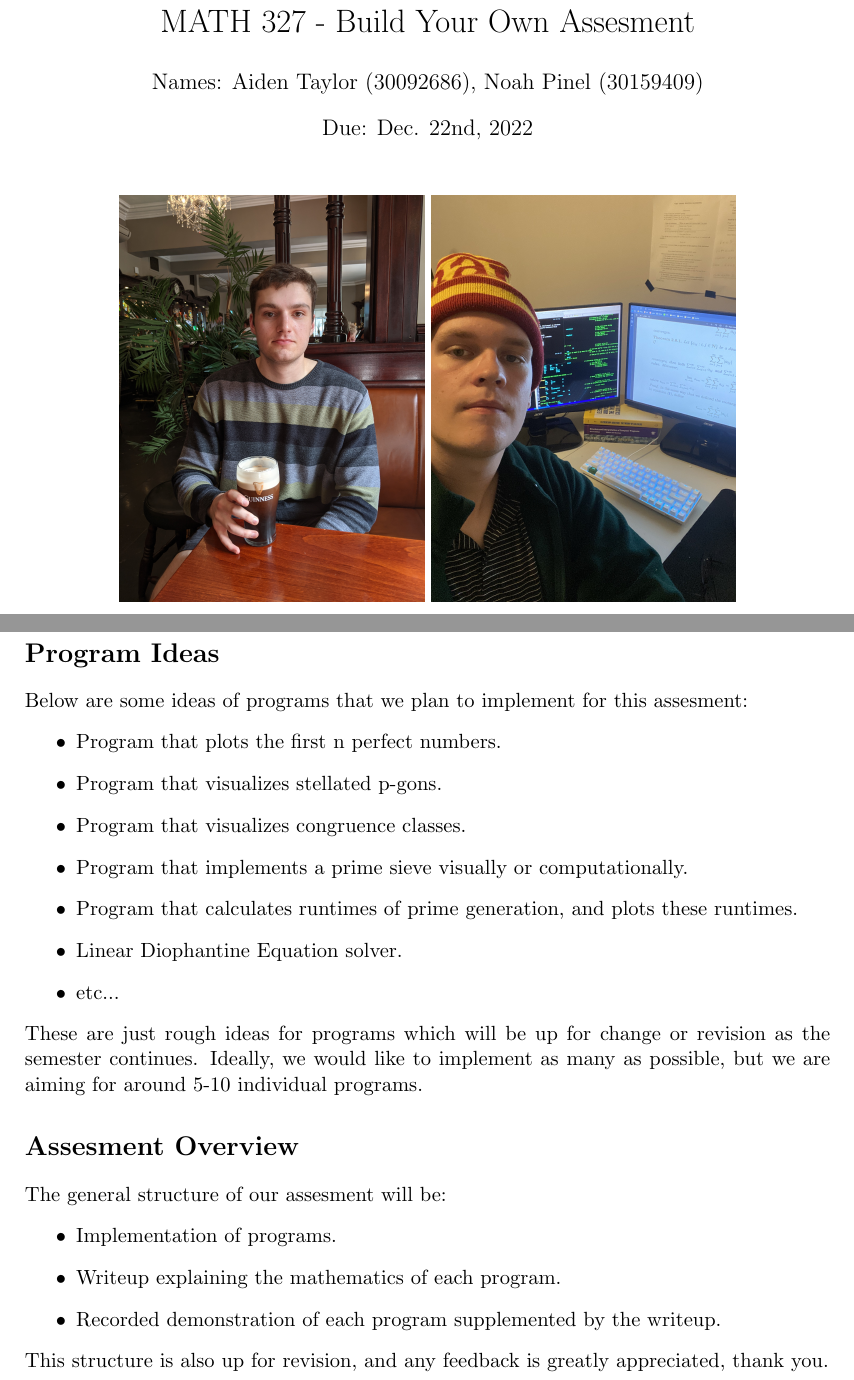
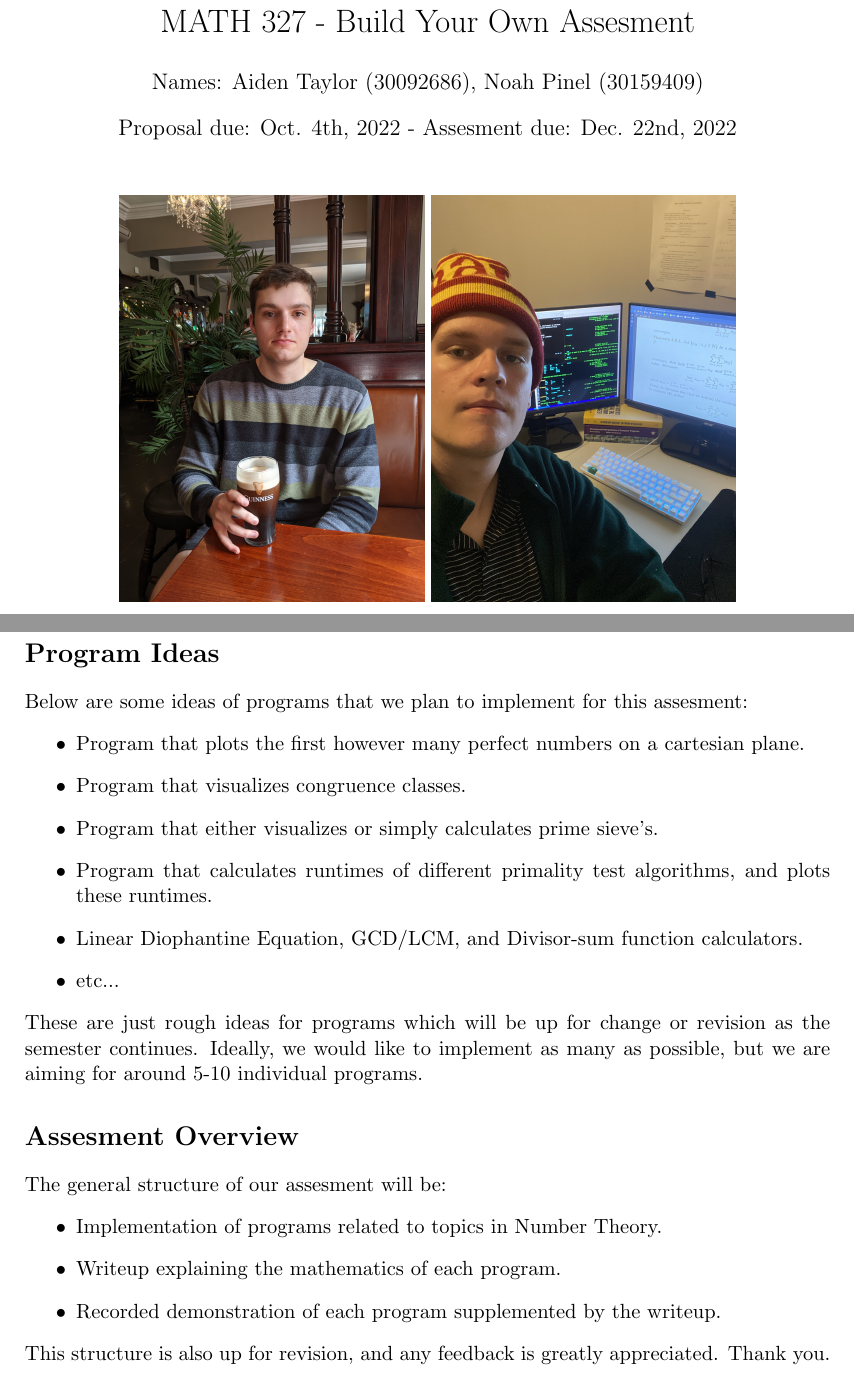
Before and after one commit to Aidenwjt/MATH-327-BYOA, a LaTeX document (proposal.tex): two parts of pages 1 and 2 of 2, joined at a grey line, cut so that both start at the same text. Compiled offline with pdfLaTeX.

Commit message:
updated proposal

```diff
--- a/proposal.tex
+++ b/proposal.tex
@@ -7,15 +7,14 @@
 
 \title{MATH 327 - Build Your Own Assesment}
 \author{Names: Aiden Taylor (30092686), Noah Pinel (30159409)}
-\date{Due: Dec. 22nd, 2022}
+\date{Proposal due: Oct. 4th, 2022 - Assesment due: Dec. 22nd, 2022}
 
 \begin{document}
 
 \maketitle
 \begin{center}
 \includegraphics[scale=0.0536]{aiden}
-\includegraphics[scale=0.07]{noah} \\
-%\includegraphics[scale=0.15]{thelads}
+\includegraphics[scale=0.07]{noah}
 \end{center}
 \newpage
 \section*{Proposal}
@@ -26,12 +25,11 @@ Also, if interested, we have made a GitHub repository, and if needed, any instru
 \section*{Program Ideas}
 Below are some ideas of programs that we plan to implement for this assesment:
 \begin{itemize}
-\item Program that plots the first n perfect numbers.
-\item Program that visualizes stellated p-gons.
+\item Program that plots the first however many perfect numbers on a cartesian plane.
 \item Program that visualizes congruence classes.
-\item Program that implements a prime sieve visually or computationally.
-\item Program that calculates runtimes of prime generation, and plots these runtimes.
-\item Linear Diophantine Equation solver.
+\item Program that either visualizes or simply calculates prime sieve's.
+\item Program that calculates runtimes of different primality test algorithms, and plots these runtimes.
+\item Linear Diophantine Equation, GCD/LCM, and Divisor-sum function calculators.
 \item etc...
 \end{itemize}
 These are just rough ideas for programs which will be up for change or revision as the semester continues.
@@ -39,9 +37,9 @@ Ideally, we would like to implement as many as possible, but we are aiming for a
 \section*{Assesment Overview}
 The general structure of our assesment will be:
 \begin{itemize}
-\item Implementation of programs.
+\item Implementation of programs related to topics in Number Theory.
 \item Writeup explaining the mathematics of each program.
 \item Recorded demonstration of each program supplemented by the writeup.
 \end{itemize}
-This structure is also up for revision, and any feedback is greatly appreciated, thank you.
+This structure is also up for revision, and any feedback is greatly appreciated. Thank you.
 \end{document}
```
